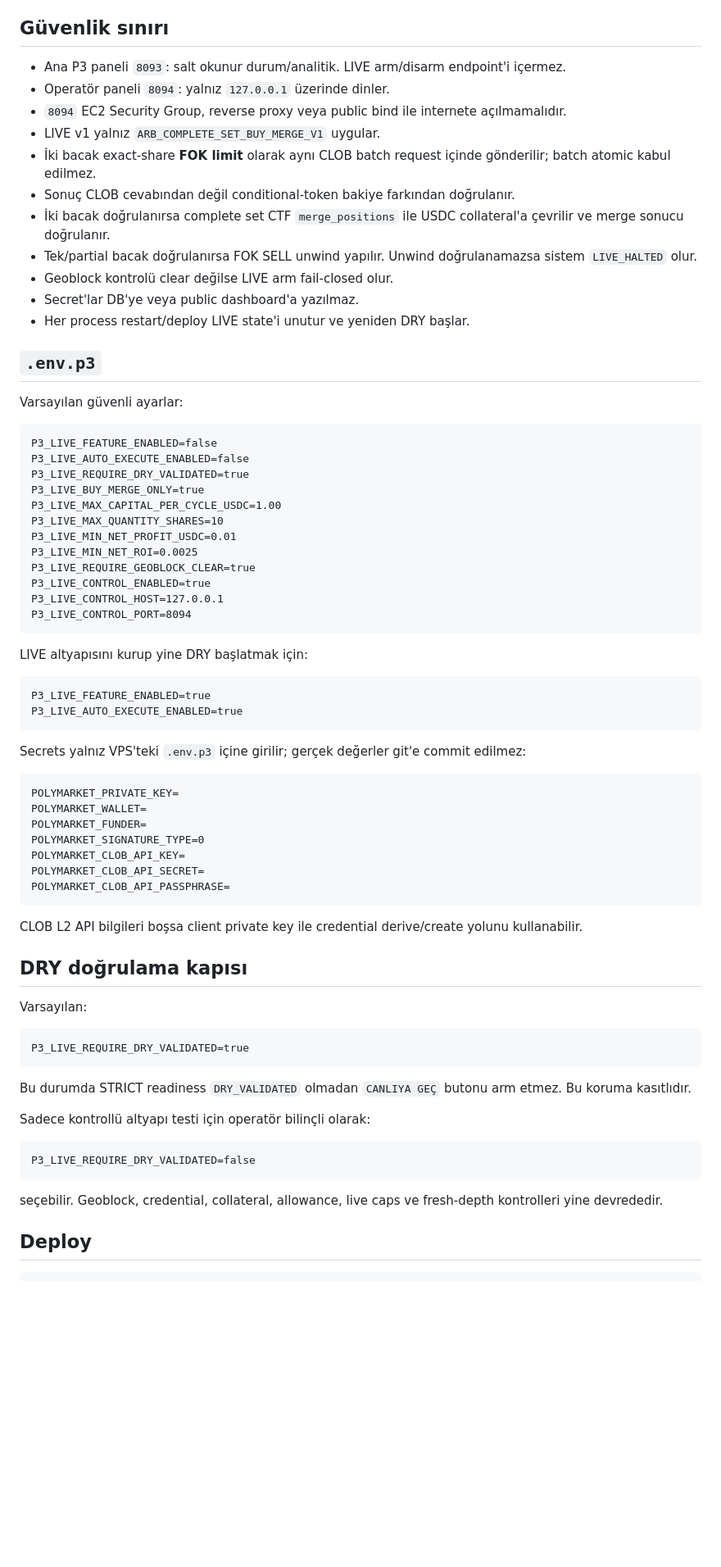
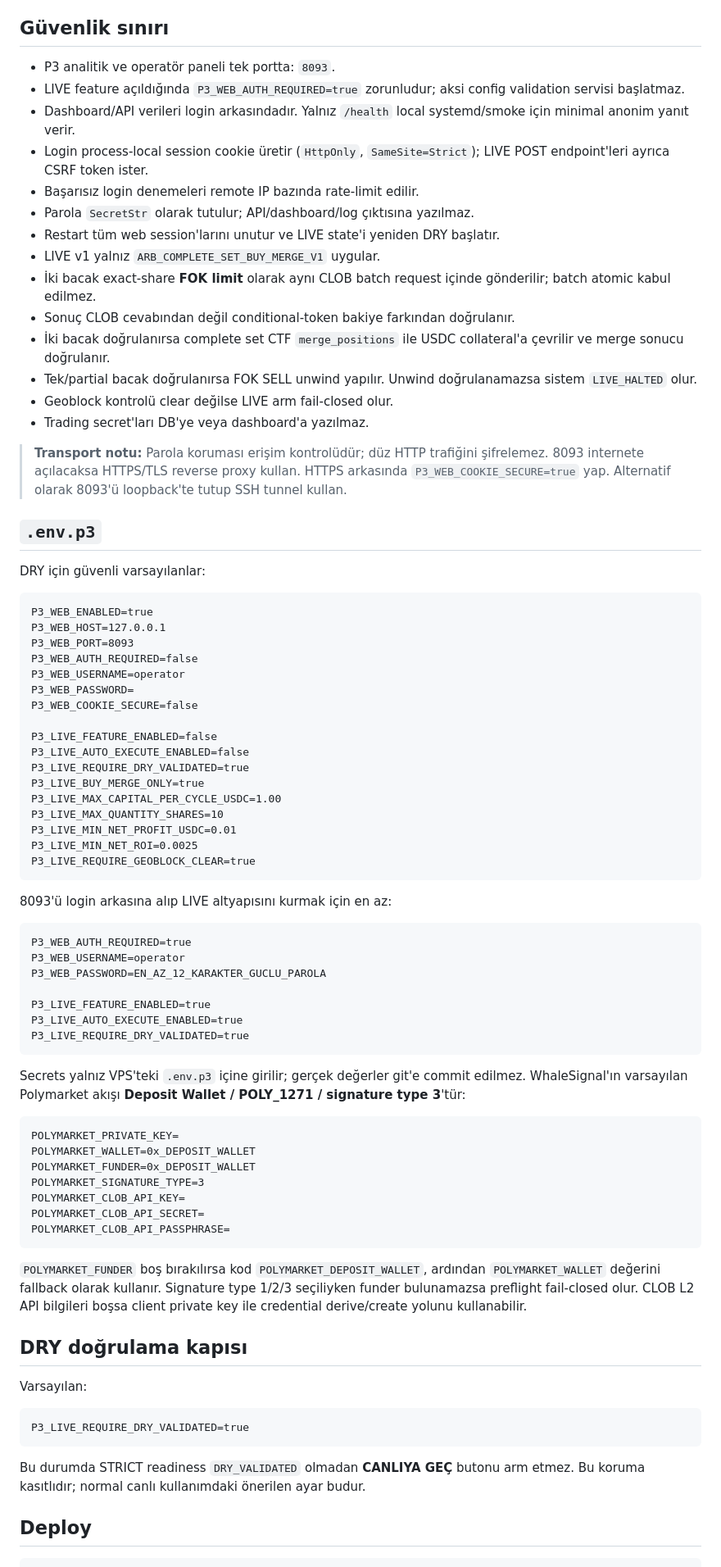
Before and after one commit to 23emrahgunes/WhaleSignal, a Markdown page: README_P3_LIVE.md, the part around one of its changes. Shown at 82% size. Drawn GitHub-style; blank space fills up the shorter version.

Commit message:
Document password-protected 8093 LIVE workflow

````diff
--- a/README_P3_LIVE.md
+++ b/README_P3_LIVE.md
@@ -4,23 +4,36 @@ P3 her process başlangıcında **DRY** başlar. LIVE yeteneği `.env.p3` ile ö
 
 ## Güvenlik sınırı
 
-- Ana P3 paneli `8093`: salt okunur durum/analitik. LIVE arm/disarm endpoint'i içermez.
-- Operatör paneli `8094`: yalnız `127.0.0.1` üzerinde dinler.
-- `8094` EC2 Security Group, reverse proxy veya public bind ile internete açılmamalıdır.
+- P3 analitik ve operatör paneli tek portta: `8093`.
+- LIVE feature açıldığında `P3_WEB_AUTH_REQUIRED=true` zorunludur; aksi config validation servisi başlatmaz.
+- Dashboard/API verileri login arkasındadır. Yalnız `/health` local systemd/smoke için minimal anonim yanıt verir.
+- Login process-local session cookie üretir (`HttpOnly`, `SameSite=Strict`); LIVE POST endpoint'leri ayrıca CSRF token ister.
+- Başarısız login denemeleri remote IP bazında rate-limit edilir.
+- Parola `SecretStr` olarak tutulur; API/dashboard/log çıktısına yazılmaz.
+- Restart tüm web session'larını unutur ve LIVE state'i yeniden DRY başlatır.
 - LIVE v1 yalnız `ARB_COMPLETE_SET_BUY_MERGE_V1` uygular.
 - İki bacak exact-share **FOK limit** olarak aynı CLOB batch request içinde gönderilir; batch atomic kabul edilmez.
 - Sonuç CLOB cevabından değil conditional-token bakiye farkından doğrulanır.
 - İki bacak doğrulanırsa complete set CTF `merge_positions` ile USDC collateral'a çevrilir ve merge sonucu doğrulanır.
 - Tek/partial bacak doğrulanırsa FOK SELL unwind yapılır. Unwind doğrulanamazsa sistem `LIVE_HALTED` olur.
 - Geoblock kontrolü clear değilse LIVE arm fail-closed olur.
-- Secret'lar DB'ye veya public dashboard'a yazılmaz.
-- Her process restart/deploy LIVE state'i unutur ve yeniden DRY başlar.
+- Trading secret'ları DB'ye veya dashboard'a yazılmaz.
+
+> **Transport notu:** Parola koruması erişim kontrolüdür; düz HTTP trafiğini şifrelemez. 8093 internete açılacaksa HTTPS/TLS reverse proxy kullan. HTTPS arkasında `P3_WEB_COOKIE_SECURE=true` yap. Alternatif olarak 8093'ü loopback'te tutup SSH tunnel kullan.
 
 ## `.env.p3`
 
-Varsayılan güvenli ayarlar:
+DRY için güvenli varsayılanlar:
 
 ```dotenv
+P3_WEB_ENABLED=true
+P3_WEB_HOST=127.0.0.1
+P3_WEB_PORT=8093
+P3_WEB_AUTH_REQUIRED=false
+P3_WEB_USERNAME=operator
+P3_WEB_PASSWORD=
+P3_WEB_COOKIE_SECURE=false
+
 P3_LIVE_FEATURE_ENABLED=false
 P3_LIVE_AUTO_EXECUTE_ENABLED=false
 P3_LIVE_REQUIRE_DRY_VALIDATED=true
@@ -30,31 +43,33 @@ P3_LIVE_MAX_QUANTITY_SHARES=10
 P3_LIVE_MIN_NET_PROFIT_USDC=0.01
 P3_LIVE_MIN_NET_ROI=0.0025
 P3_LIVE_REQUIRE_GEOBLOCK_CLEAR=true
-P3_LIVE_CONTROL_ENABLED=true
-P3_LIVE_CONTROL_HOST=127.0.0.1
-P3_LIVE_CONTROL_PORT=8094
 ```
 
-LIVE altyapısını kurup yine DRY başlatmak için:
+8093'ü login arkasına alıp LIVE altyapısını kurmak için en az:
 
 ```dotenv
+P3_WEB_AUTH_REQUIRED=true
+P3_WEB_USERNAME=operator
+P3_WEB_PASSWORD=EN_AZ_12_KARAKTER_GUCLU_PAROLA
+
 P3_LIVE_FEATURE_ENABLED=true
 P3_LIVE_AUTO_EXECUTE_ENABLED=true
+P3_LIVE_REQUIRE_DRY_VALIDATED=true
 ```
 
-Secrets yalnız VPS'teki `.env.p3` içine girilir; gerçek değerler git'e commit edilmez:
+Secrets yalnız VPS'teki `.env.p3` içine girilir; gerçek değerler git'e commit edilmez. WhaleSignal'ın varsayılan Polymarket akışı **Deposit Wallet / POLY_1271 / signature type 3**'tür:
 
 ```dotenv
 POLYMARKET_PRIVATE_KEY=
-POLYMARKET_WALLET=
-POLYMARKET_FUNDER=
-POLYMARKET_SIGNATURE_TYPE=0
+POLYMARKET_WALLET=0x_DEPOSIT_WALLET
+POLYMARKET_FUNDER=0x_DEPOSIT_WALLET
+POLYMARKET_SIGNATURE_TYPE=3
 POLYMARKET_CLOB_API_KEY=
 POLYMARKET_CLOB_API_SECRET=
 POLYMARKET_CLOB_API_PASSPHRASE=
 ```
 
-CLOB L2 API bilgileri boşsa client private key ile credential derive/create yolunu kullanabilir.
+`POLYMARKET_FUNDER` boş bırakılırsa kod `POLYMARKET_DEPOSIT_WALLET`, ardından `POLYMARKET_WALLET` değerini fallback olarak kullanır. Signature type 1/2/3 seçiliyken funder bulunamazsa preflight fail-closed olur. CLOB L2 API bilgileri boşsa client private key ile credential derive/create yolunu kullanabilir.
 
 ## DRY doğrulama kapısı
 
@@ -64,15 +79,7 @@ Varsayılan:
 P3_LIVE_REQUIRE_DRY_VALIDATED=true
 ```
 
-Bu durumda STRICT readiness `DRY_VALIDATED` olmadan `CANLIYA GEÇ` butonu arm etmez. Bu koruma kasıtlıdır.
-
-Sadece kontrollü altyapı testi için operatör bilinçli olarak:
-
-```dotenv
-P3_LIVE_REQUIRE_DRY_VALIDATED=false
-```
-
-seçebilir. Geoblock, credential, collateral, allowance, live caps ve fresh-depth kontrolleri yine devrededir.
+Bu durumda STRICT readiness `DRY_VALIDATED` olmadan **CANLIYA GEÇ** butonu arm etmez. Bu koruma kasıtlıdır; normal canlı kullanımdaki önerilen ayar budur.
 
 ## Deploy
 
````
Also changed, not shown: other parts of README_P3_LIVE.md (+9 -9 lines).
